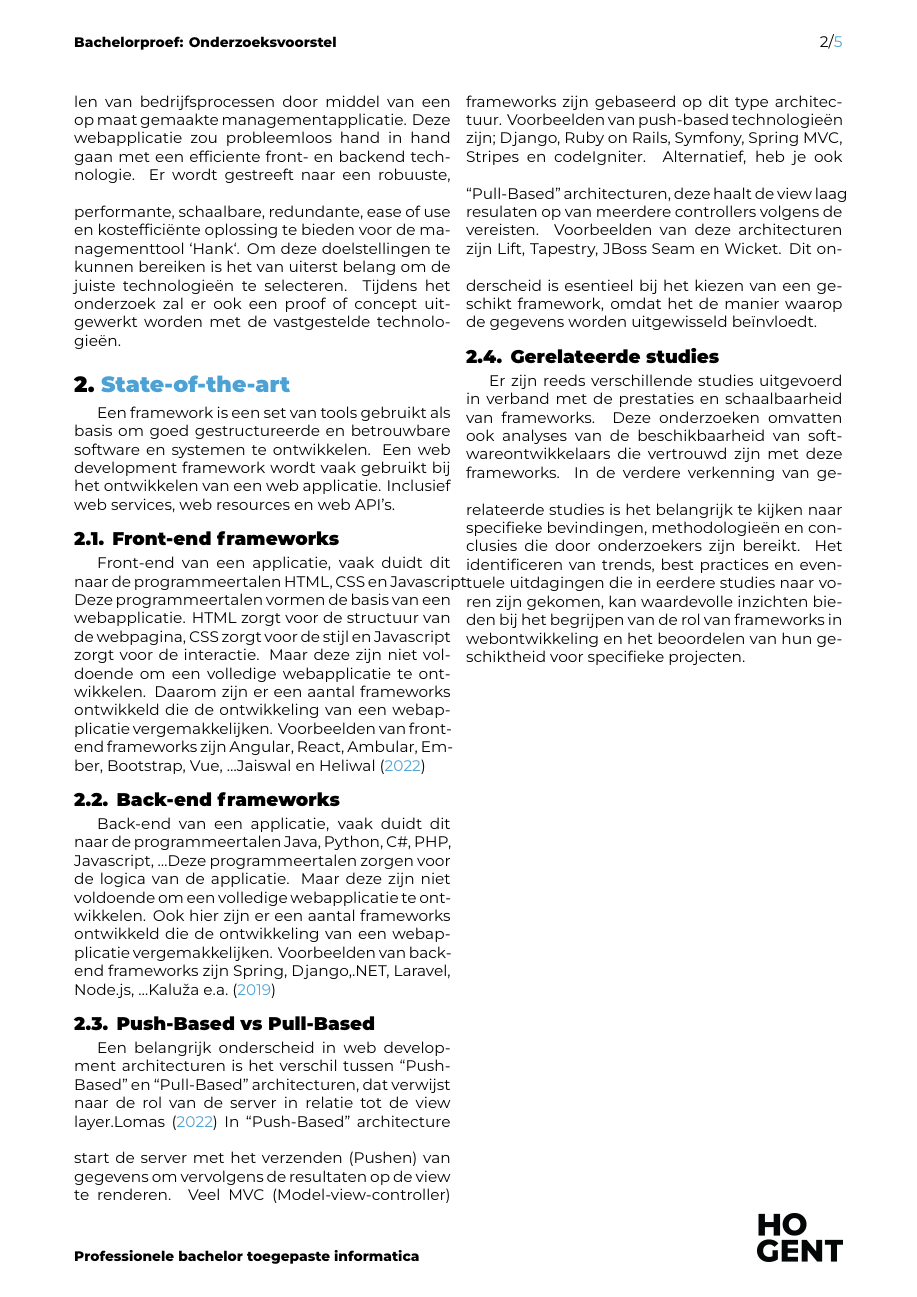
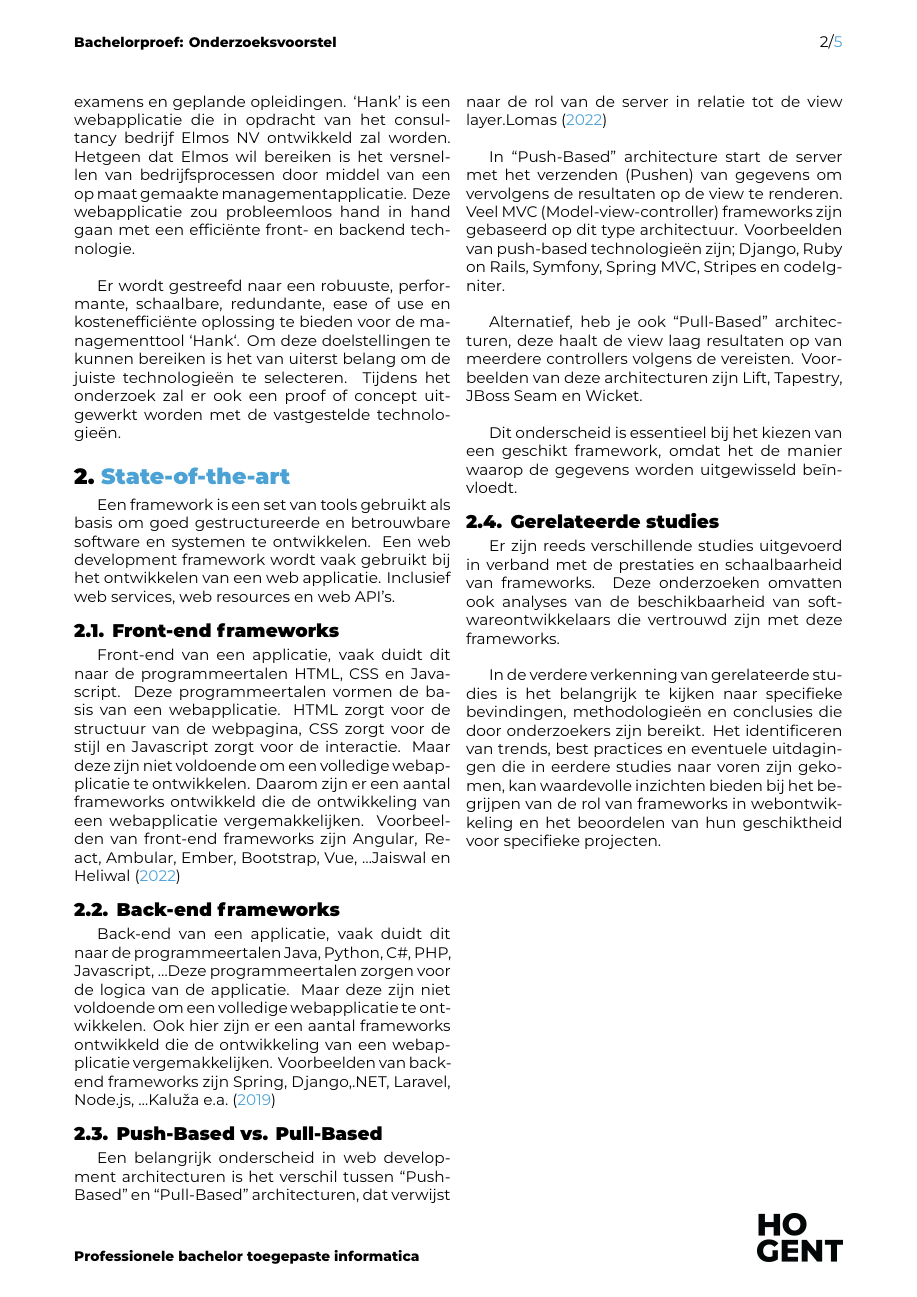
Before and after one commit to LexDarcoz/HoGent_BP_SchattemanAlexander, a LaTeX document (voorstel/SchattemanAlexander-BPvoorstel.tex): page 2 of 5. Compiled offline with XeLaTeX.

Commit message:
Final draft -> Reread

```diff
--- a/voorstel/SchattemanAlexander-BPvoorstel.tex
+++ b/voorstel/SchattemanAlexander-BPvoorstel.tex
@@ -54,9 +54,9 @@
 
   \subsection{Probleemstelling}%
   \label{sub:probleemstelling}
-  Dit onderzoek richt zich op de ontwikkeling van de managementtool `Hank', met als doel een diepgaande analyse te maken van de verschillende front- en backend-technologieën. Hank: een Elmos-inhouse visualisatie-tool die de Competence Centers in een live dashboard stopt. Elke collega/consultant heeft een groeipad. Hank toont hiervan de live leertrajecten, certificaten maar ook examens en geplande opleidingen. `Hank' is een webapplicatie die in opdracht van het consultancy bedrijf Elmos NV ontwikkeld zal worden. Hetgeen dat Elmos wil bereiken is het versnellen van bedrijfsprocessen door middel van een op maat gemaakte managementapplicatie. Deze webapplicatie zou probleemloos hand in hand gaan met een efficiente front- en backend technologie.
-  \bigskip
-  Er wordt gestreeft naar een robuuste, performante, schaalbare, redundante, ease of use en kostefficiënte oplossing te bieden voor de managementtool `Hank`. Om deze doelstellingen te kunnen bereiken is het van uiterst belang om de juiste technologieën te selecteren. Tijdens het onderzoek zal er ook een proof of concept uitgewerkt worden met de vastgestelde technologieën.
+  Dit onderzoek richt zich op de ontwikkeling van de managementtool `Hank', met als doel een diepgaande analyse te maken van de verschillende front- en backend-technologieën. Hank: een Elmos-inhouse visualisatie-tool die de Competence Centers in een live dashboard stopt. Elke collega/consultant heeft een groeipad. Hank toont hiervan de live leertrajecten, certificaten maar ook examens en geplande opleidingen. `Hank' is een webapplicatie die in opdracht van het consultancy bedrijf Elmos NV ontwikkeld zal worden. Hetgeen dat Elmos wil bereiken is het versnellen van bedrijfsprocessen door middel van een op maat gemaakte managementapplicatie. Deze webapplicatie zou probleemloos hand in hand gaan met een efficiënte front- en backend technologie.
+  \bigbreak
+  Er wordt gestreefd naar een robuuste, performante, schaalbare, redundante, ease of use en kostenefficiënte oplossing te bieden voor de managementtool `Hank`. Om deze doelstellingen te kunnen bereiken is het van uiterst belang om de juiste technologieën te selecteren. Tijdens het onderzoek zal er ook een proof of concept uitgewerkt worden met de vastgestelde technologieën.
 
 %---------- Stand van zaken -> literatuurstudie ------------
 
@@ -67,27 +67,26 @@ Een framework is een set van tools gebruikt als basis om goed gestructureerde en
 
 \subsection{Front-end frameworks}%
 \label{sub:frontend_frameworks}
-Front-end van een applicatie, vaak duidt dit naar de programmeertalen HTML, CSS en Javascript. Deze programmeertalen vormen de basis van een webapplicatie. HTML zorgt voor de structuur van de webpagina, CSS zorgt voor de stijl en Javascript zorgt voor de interactie. Maar deze zijn niet voldoende om een volledige webapplicatie te ontwikkelen. Daarom zijn er een aantal frameworks ontwikkeld die de ontwikkeling van een webapplicatie vergemakkelijken.
+Front-end van een applicatie, vaak duidt dit naar de programmeertalen HTML, CSS en Ja\-va\-script. Deze programmeertalen vormen de basis van een webapplicatie. HTML zorgt voor de structuur van de webpagina, CSS zorgt voor de stijl en Ja\-va\-script zorgt voor de interactie. Maar deze zijn niet voldoende om een volledige webapplicatie te ontwikkelen. Daarom zijn er een aantal frameworks ontwikkeld die de ontwikkeling van een webapplicatie vergemakkelijken.
 Voorbeelden van front-end frameworks zijn Angular, React, Ambular, Ember, Bootstrap, Vue, \ldots\textcite{Jaiswal2022}
 
 \subsection{Back-end frameworks}%
 \label{sub:backend_frameworks}
-Back-end van een applicatie, vaak duidt dit naar de programmeertalen Java, Python, C\#, PHP, Javascript, \ldots Deze programmeertalen zorgen voor de logica van de applicatie. Maar deze zijn niet voldoende om een volledige webapplicatie te ontwikkelen. Ook hier zijn er een aantal frameworks ontwikkeld die de ontwikkeling van een webapplicatie vergemakkelijken.
+Back-end van een applicatie, vaak duidt dit naar de programmeertalen Java, Python, C\#, PHP, Ja\-va\-script, \ldots Deze programmeertalen zorgen voor de logica van de applicatie. Maar deze zijn niet voldoende om een volledige webapplicatie te ontwikkelen. Ook hier zijn er een aantal frameworks ontwikkeld die de ontwikkeling van een webapplicatie vergemakkelijken.
 Voorbeelden van back-end frameworks zijn Spring, Django,.NET, Laravel, Node.js, \ldots\textcite{Kaluza2019}
 
-\subsection{Push-Based vs Pull-Based}%
+\subsection{Push-Based vs. Pull-Based}%
 Een belangrijk onderscheid in web development architecturen is het verschil tussen ``Push-Based'' en ``Pull-Based'' architecturen, dat verwijst naar de rol van de server in relatie tot de view layer.\textcite{Lomas2022}
-\bigskip
+\bigbreak
 In ``Push-Based'' architecture start de server met het verzenden (Pushen) van gegevens om vervolgens de resultaten op de view te renderen. Veel MVC (Model-view-controller) frameworks zijn gebaseerd op dit type architectuur. Voorbeelden van push-based technologieën zijn; Django, Ruby on Rails, Symfony, Spring MVC, Stripes en codeIgniter.
-\bigskip
-Alternatief, heb je ook ``Pull-Based'' architecturen, deze haalt de view laag resulaten op van meerdere controllers volgens de vereisten. Voorbeelden van deze architecturen zijn Lift, Tapestry, JBoss Seam en Wicket.
-\bigskip
-Dit onderscheid is esentieel bij het kiezen van een geschikt framework, omdat het de manier waarop de gegevens worden uitgewisseld beïnvloedt.
+\bigbreak
+Alternatief, heb je ook ``Pull-Based'' architecturen, deze haalt de view laag resultaten op van meerdere controllers volgens de vereisten. Voorbeelden van deze architecturen zijn Lift, Tapestry, JBoss Seam en Wicket.
+\bigbreak
+Dit onderscheid is essentieel bij het kiezen van een geschikt framework, omdat het de manier waarop de gegevens worden uitgewisseld beïnvloedt.
 \subsection{Ge\-rel\-at\-eerde studies}%
 \label{sub:Gerelateerde_studies}
-% TODO
-Er zijn reeds verschillende studies uitgevoerd in verband met de prestaties en schaalbaarheid van frameworks. Deze onderzoeken omvatten ook analyses van de beschikbaarheid van soft\-ware\-ont\-wik\-kel\-aars die vertrouwd zijn met deze frameworks.
-\bigskip
+Er zijn reeds verschillende studies uitgevoerd in verband met de pre\-sta\-ties en schaalbaarheid van frameworks. Deze onderzoeken omvatten ook analyses van de beschikbaarheid van soft\-ware\-ont\-wik\-kel\-aars die vertrouwd zijn met deze frameworks.
+\bigbreak
 In de verdere verkenning van ge\-rel\-a\-teer\-de studies is het belangrijk te kijken naar specifieke bevindingen, methodologieën en conclusies die door onderzoekers zijn bereikt. Het identificeren van trends, best practices en e\-ven\-tu\-ele uitdagingen die in eerdere studies naar voren zijn gekomen, kan waardevolle inzichten bieden bij het begrijpen van de rol van frameworks in webontwikkeling en het beoordelen van hun geschiktheid voor specifieke projecten.
 \pagebreak
 %---------- Methodologie -----------------------------------
```
Also changed, not shown: voorstel/SchattemanAlexander-BPvoorstel.tex (38 more changed lines).
